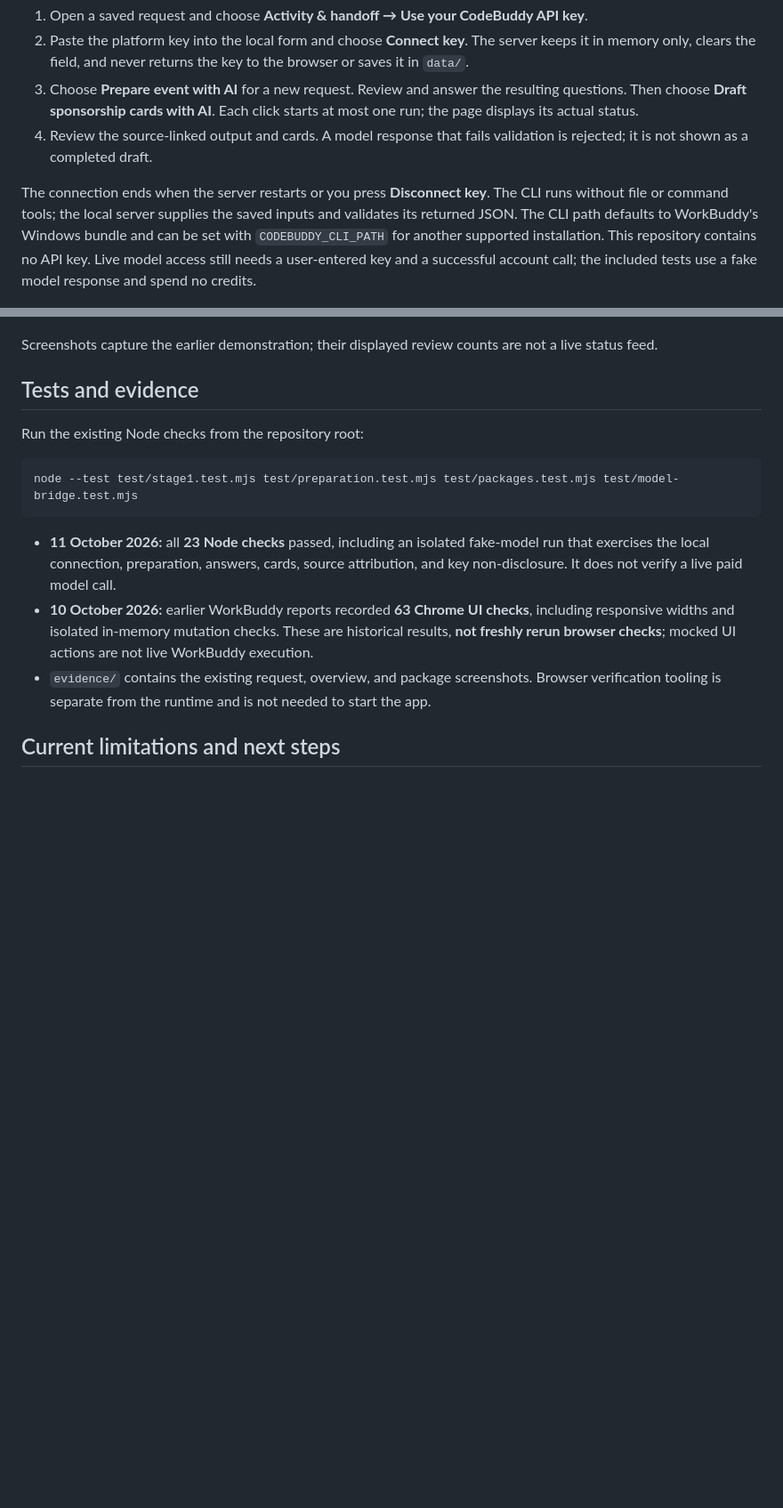
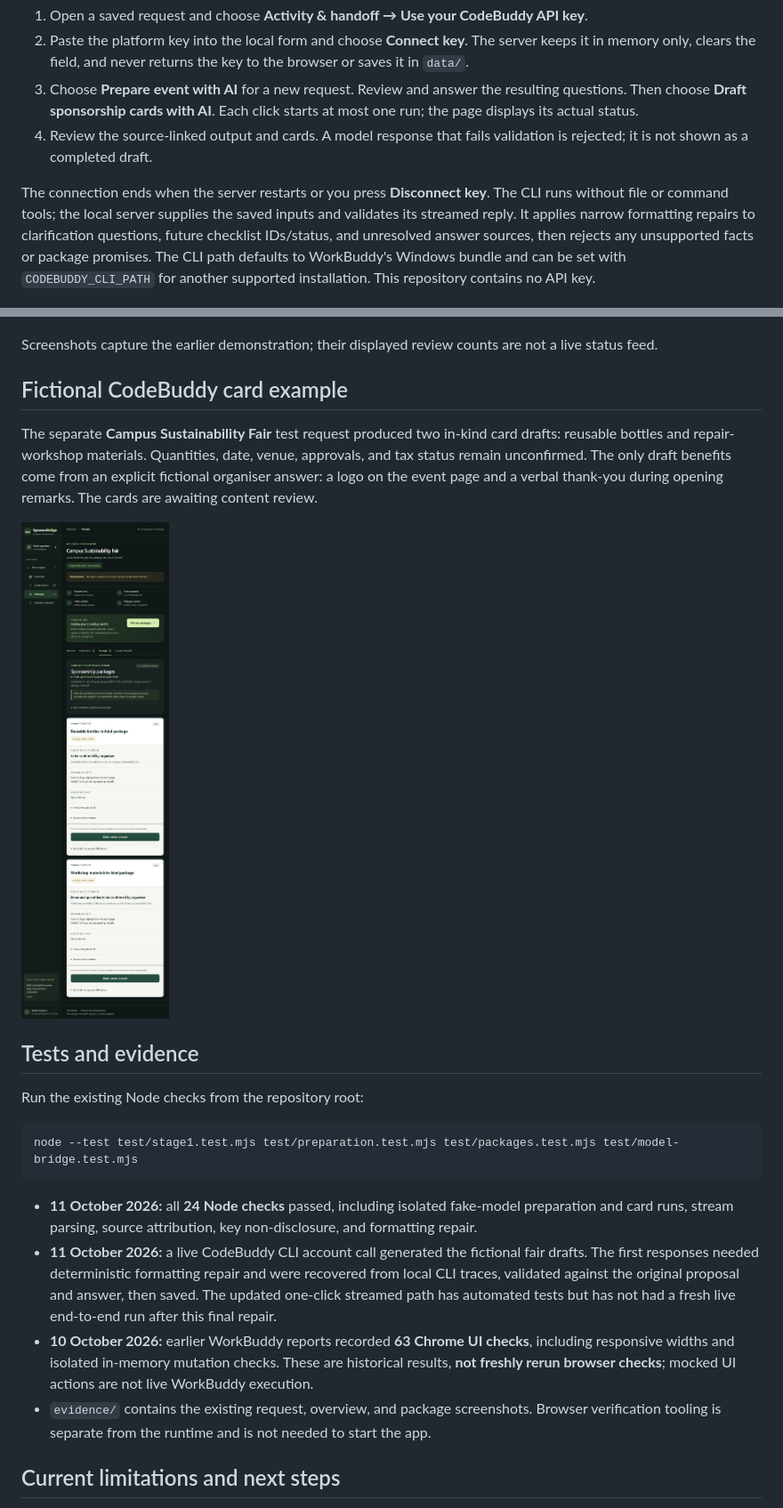
Before and after one commit to ryuhanbin/sponsorbridge-hackathon, a Markdown page: README.md, 2 parts joined by grey strips. Shown: that part at 89% size. Drawn GitHub-style; pictures changed too: evidence/SponsorBridge-live-CodeBuddy-cards.png (added); blank space fills up the shorter version.

Commit message:
Handle streamed CodeBuddy drafts and validate card evidence

````diff
--- a/README.md
+++ b/README.md
@@ -85,7 +85,7 @@ The international CodeBuddy account provides a platform API key for CodeBuddy CL
 3. Choose **Prepare event with AI** for a new request. Review and answer the resulting questions. Then choose **Draft sponsorship cards with AI**. Each click starts at most one run; the page displays its actual status.
 4. Review the source-linked output and cards. A model response that fails validation is rejected; it is not shown as a completed draft.
 
-The connection ends when the server restarts or you press **Disconnect key**. The CLI runs without file or command tools; the local server supplies the saved inputs and validates its returned JSON. The CLI path defaults to WorkBuddy's Windows bundle and can be set with `CODEBUDDY_CLI_PATH` for another supported installation. This repository contains no API key. Live model access still needs a user-entered key and a successful account call; the included tests use a fake model response and spend no credits.
+The connection ends when the server restarts or you press **Disconnect key**. The CLI runs without file or command tools; the local server supplies the saved inputs and validates its streamed reply. It applies narrow formatting repairs to clarification questions, future checklist IDs/status, and unresolved answer sources, then rejects any unsupported facts or package promises. The CLI path defaults to WorkBuddy's Windows bundle and can be set with `CODEBUDDY_CLI_PATH` for another supported installation. This repository contains no API key.
 
 ![Optional local CodeBuddy connection](evidence/SponsorBridge-codebuddy-connection.png)
 
@@ -121,6 +121,12 @@ The proposed clinic is **7 November 2026, 09:00–12:00** at **Demo Training Poo
 
 Screenshots capture the earlier demonstration; their displayed review counts are not a live status feed.
 
+## Fictional CodeBuddy card example
+
+The separate **Campus Sustainability Fair** test request produced two in-kind card drafts: reusable bottles and repair-workshop materials. Quantities, date, venue, approvals, and tax status remain unconfirmed. The only draft benefits come from an explicit fictional organiser answer: a logo on the event page and a verbal thank-you during opening remarks. The cards are awaiting content review.
+
+![CodeBuddy-produced fictional sponsorship cards](evidence/SponsorBridge-live-CodeBuddy-cards.png)
+
 ## Tests and evidence
 
 Run the existing Node checks from the repository root:
@@ -129,7 +135,8 @@ Run the existing Node checks from the repository root:
 node --test test/stage1.test.mjs test/preparation.test.mjs test/packages.test.mjs test/model-bridge.test.mjs
 ```
 
-- **11 October 2026:** all **23 Node checks** passed, including an isolated fake-model run that exercises the local connection, preparation, answers, cards, source attribution, and key non-disclosure. It does not verify a live paid model call.
+- **11 October 2026:** all **24 Node checks** passed, including isolated fake-model preparation and card runs, stream parsing, source attribution, key non-disclosure, and formatting repair.
+- **11 October 2026:** a live CodeBuddy CLI account call generated the fictional fair drafts. The first responses needed deterministic formatting repair and were recovered from local CLI traces, validated against the original proposal and answer, then saved. The updated one-click streamed path has automated tests but has not had a fresh live end-to-end run after this final repair.
 - **10 October 2026:** earlier WorkBuddy reports recorded **63 Chrome UI checks**, including responsive widths and isolated in-memory mutation checks. These are historical results, **not freshly rerun browser checks**; mocked UI actions are not live WorkBuddy execution.
 - `evidence/` contains the existing request, overview, and package screenshots. Browser verification tooling is separate from the runtime and is not needed to start the app.
 
````
Also changed, not shown: 2 other files.
